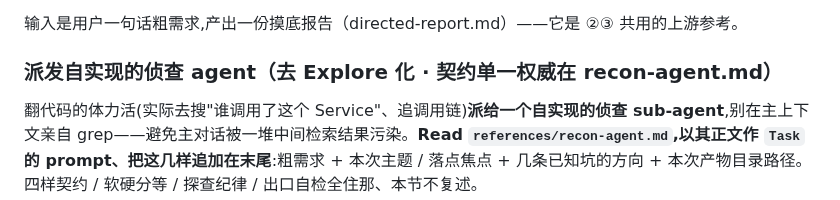
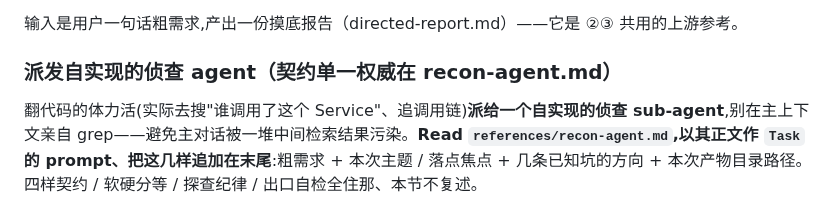
Before and after one commit to LljForge/skill-forge, a Markdown page: skills/recon-driven-dev-inline/SKILL.md, the part around the change. Rendered like a GitHub page.

```diff
--- a/skills/recon-driven-dev-inline/SKILL.md
+++ b/skills/recon-driven-dev-inline/SKILL.md
@@ -41,7 +41,7 @@ description: 开发任务的轻量四阶段流程(定向分析→需求设计→
 
 输入是用户一句话粗需求,产出一份摸底报告（directed-report.md）——它是 ②③ 共用的上游参考。
 
-### 派发自实现的侦查 agent（去 Explore 化 · 契约单一权威在 recon-agent.md）
+### 派发自实现的侦查 agent（契约单一权威在 recon-agent.md）
 
 翻代码的体力活(实际去搜"谁调用了这个 Service"、追调用链)**派给一个自实现的侦查 sub-agent**,别在主上下文亲自 grep——避免主对话被一堆中间检索结果污染。**Read `references/recon-agent.md`,以其正文作 `Task` 的 prompt、把这几样追加在末尾**:粗需求 + 本次主题 / 落点焦点 + 几条已知坑的方向 + 本次产物目录路径。四样契约 / 软硬分等 / 探查纪律 / 出口自检全住那、本节不复述。
 
```
Also changed, not shown: skills/recon-driven-dev-inline/CHANGELOG.md (+10 -0 lines), 1 other file.
